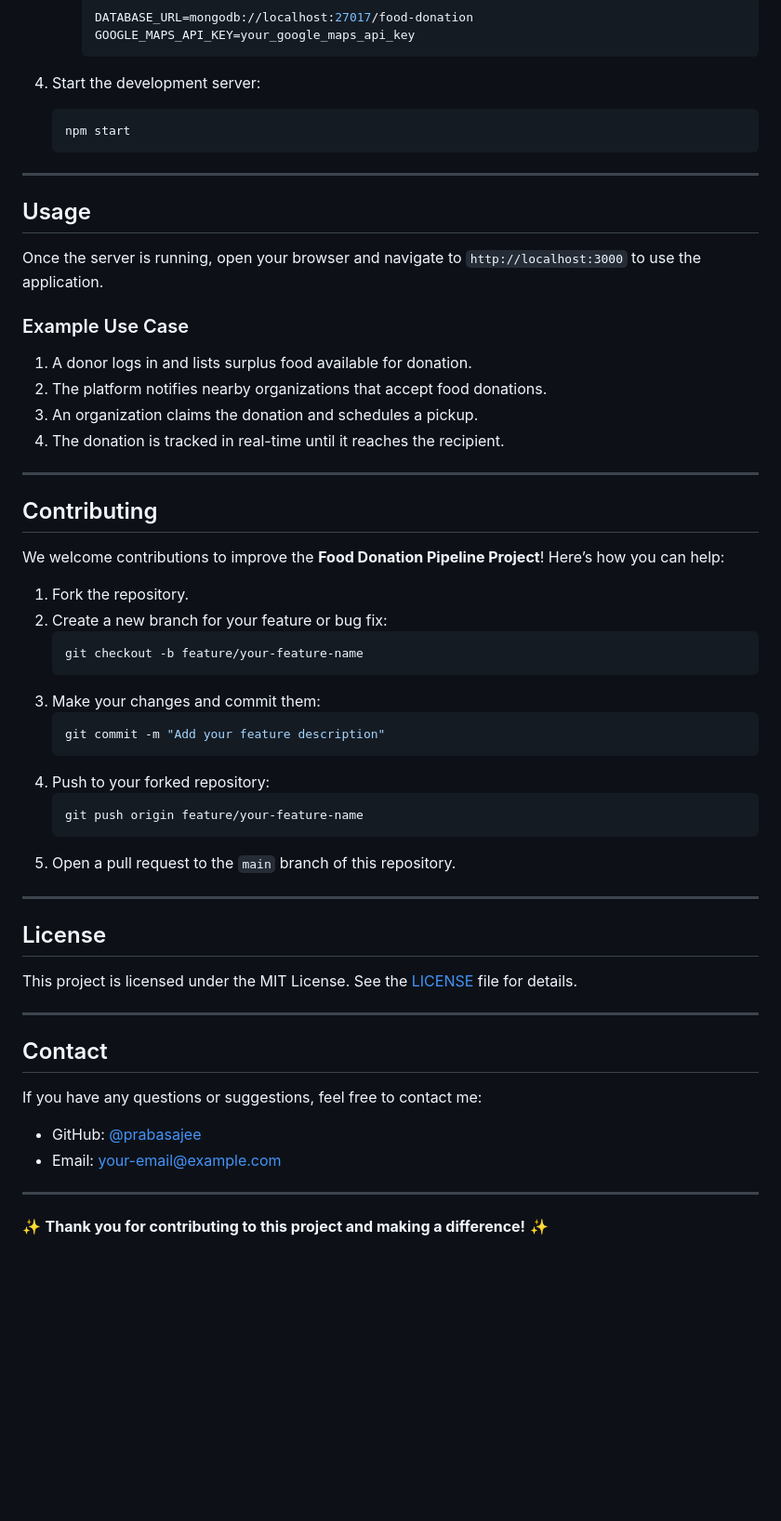
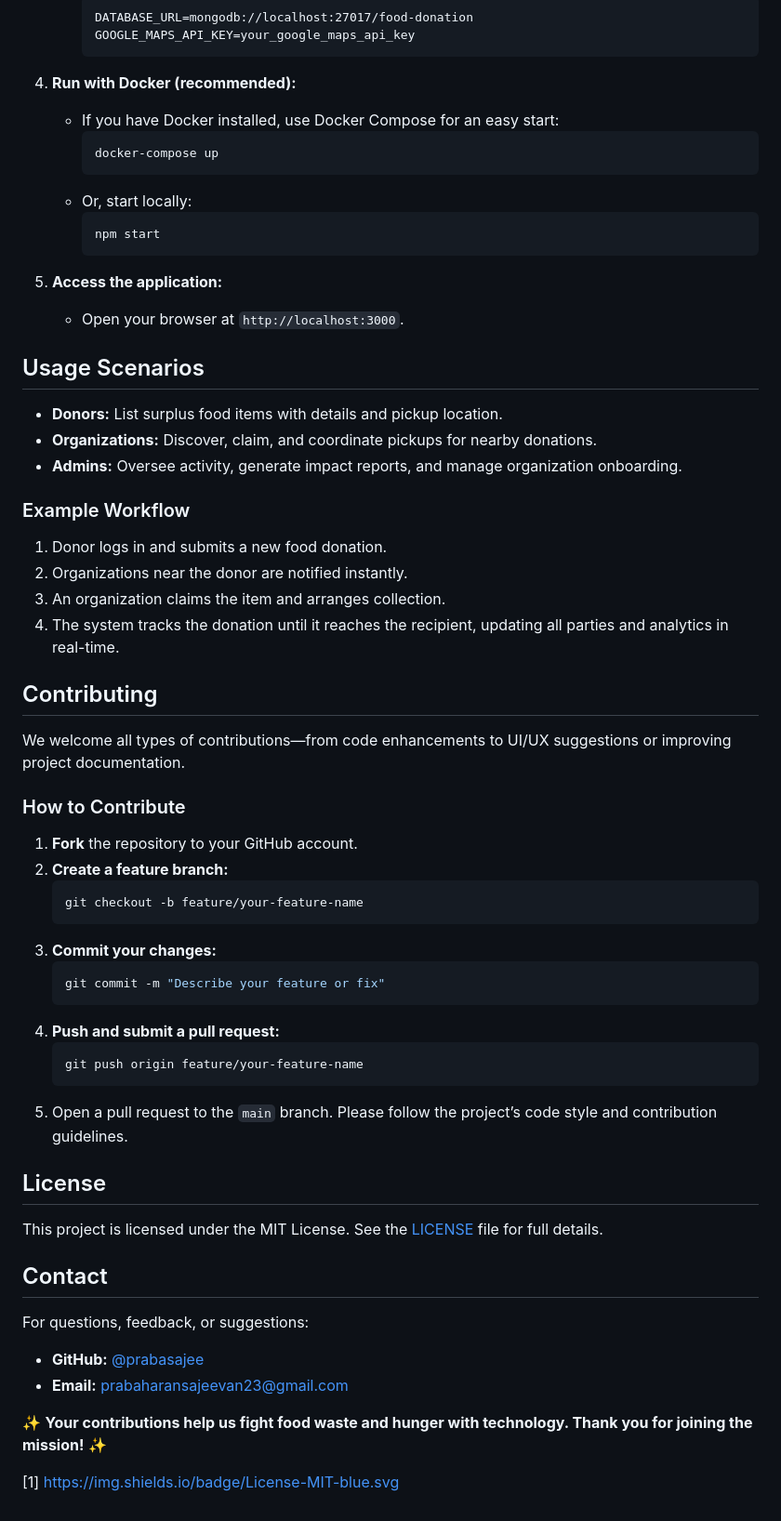
Before and after one commit to prabasajee/food-donation-pipeline-project, a Markdown page: README.md, the part around one of its changes. Shown at 93% size. Rendered like a GitHub page; blank space fills up the shorter version.

````diff
--- a/README.md
+++ b/README.md
@@ -61,55 +67,64 @@ Follow these steps to set up the project locally:
      GOOGLE_MAPS_API_KEY=your_google_maps_api_key
      ```
 
-4. Start the development server:
-   ```bash
-   npm start
-   ```
+4. **Run with Docker (recommended):**
+   - If you have Docker installed, use Docker Compose for an easy start:
+     ```sh
+     docker-compose up
+     ```
+   - Or, start locally:
+     ```sh
+     npm start
+     ```
 
----
+5. **Access the application:**
+   - Open your browser at `http://localhost:3000`.
 
-## Usage
-Once the server is running, open your browser and navigate to `http://localhost:3000` to use the application.
+## Usage Scenarios
 
-### Example Use Case
-1. A donor logs in and lists surplus food available for donation.
-2. The platform notifies nearby organizations that accept food donations.
-3. An organization claims the donation and schedules a pickup.
-4. The donation is tracked in real-time until it reaches the recipient.
+- **Donors:** List surplus food items with details and pickup location.
+- **Organizations:** Discover, claim, and coordinate pickups for nearby donations.
+- **Admins:** Oversee activity, generate impact reports, and manage organization onboarding.
 
----
+### Example Workflow
+
+1. Donor logs in and submits a new food donation.
+2. Organizations near the donor are notified instantly.
+3. An organization claims the item and arranges collection.
+4. The system tracks the donation until it reaches the recipient, updating all parties and analytics in real-time.
 
 ## Contributing
-We welcome contributions to improve the **Food Donation Pipeline Project**! Here’s how you can help:
 
-1. Fork the repository.
-2. Create a new branch for your feature or bug fix:
-   ```bash
+We welcome all types of contributions—from code enhancements to UI/UX suggestions or improving project documentation.
+
+### How to Contribute
+
+1. **Fork** the repository to your GitHub account.
+2. **Create a feature branch:**
+   ```sh
    git checkout -b feature/your-feature-name
    ```
-3. Make your changes and commit them:
-   ```bash
-   git commit -m "Add your feature description"
+3. **Commit your changes:**
+   ```sh
+   git commit -m "Describe your feature or fix"
    ```
-4. Push to your forked repository:
-   ```bash
+4. **Push and submit a pull request:**
+   ```sh
    git push origin feature/your-feature-name
    ```
-5. Open a pull request to the `main` branch of this repository.
-
----
+5. Open a pull request to the `main` branch. Please follow the project’s code style and contribution guidelines.
 
 ## License
-This project is licensed under the MIT License. See the [LICENSE](./LICENSE) file for details.
 
----
+This project is licensed under the MIT License. See the [LICENSE](./LICENSE) file for full details.
 
 ## Contact
-If you have any questions or suggestions, feel free to contact me:
 
-- GitHub: [@prabasajee](https://github.com/prabasajee)
-- Email: [your-email@example.com](mailto:your-email@example.com)
+For questions, feedback, or suggestions:
 
----
+- **GitHub:** [@prabasajee](https://github.com/prabasajee)
+- **Email:** prabaharansajeevan23@gmail.com
 
-✨ **Thank you for contributing to this project and making a difference!** ✨
+✨ **Your contributions help us fight food waste and hunger with technology. Thank you for joining the mission!** ✨
+
+[1] https://img.shields.io/badge/License-MIT-blue.svg
````
Also changed, not shown: other parts of README.md (+40 -34 lines).
